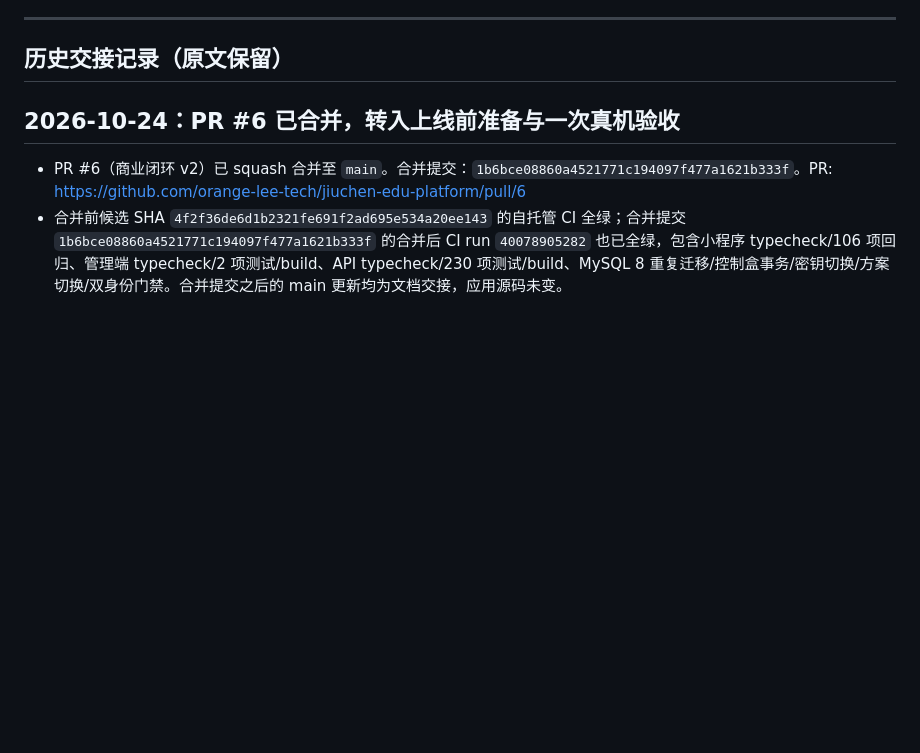
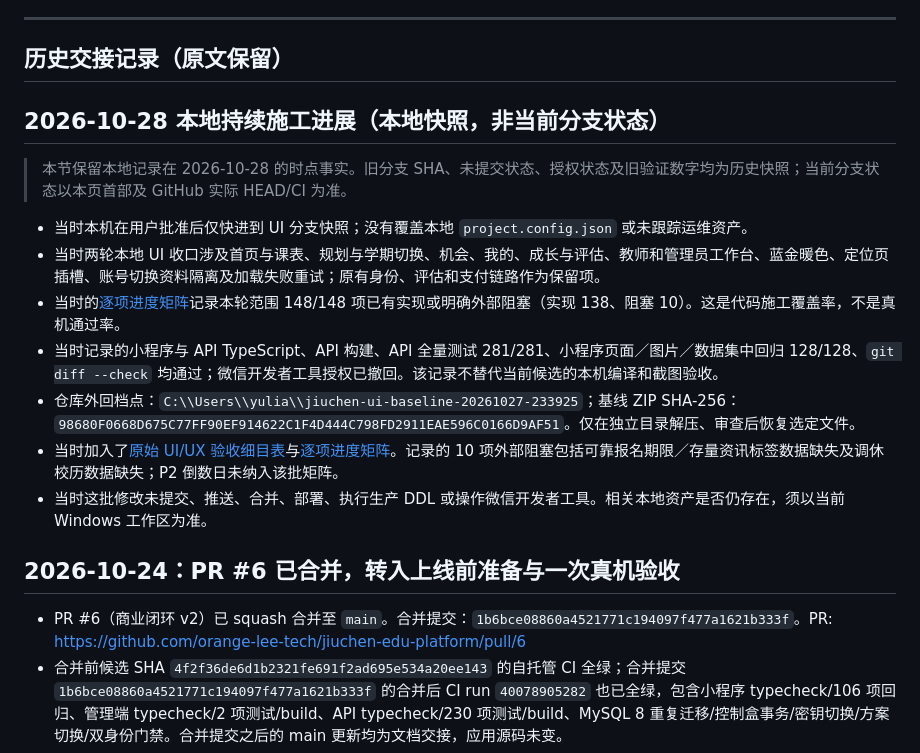
Before and after one commit to orange-lee-tech/jiuchen-edu-platform, a Markdown page: docs/handoff/CURRENT.md, the part around one of its changes. Rendered like a GitHub page; blank space fills up the shorter version.

Commit message:
docs: refresh current UI and task-date handoff

```diff
--- a/docs/handoff/CURRENT.md
+++ b/docs/handoff/CURRENT.md
@@ -45,6 +47,19 @@
 ---
 
 ## 历史交接记录（原文保留）
+
+## 2026-10-28 本地持续施工进展（本地快照，非当前分支状态）
+
+> 本节保留本地记录在 2026-10-28 的时点事实。旧分支 SHA、未提交状态、授权状态及旧验证数字均为历史快照；当前分支状态以本页首部及 GitHub 实际 HEAD/CI 为准。
+
+- 当时本机在用户批准后仅快进到 UI 分支快照；没有覆盖本地 `project.config.json` 或未跟踪运维资产。
+- 当时两轮本地 UI 收口涉及首页与课表、规划与学期切换、机会、我的、成长与评估、教师和管理员工作台、蓝金暖色、定位页插槽、账号切换资料隔离及加载失败重试；原有身份、评估和支付链路作为保留项。
+- 当时的[逐项进度矩阵](uiux-redesign-progress-matrix-2026-10-28.md)记录本轮范围 148/148 项已有实现或明确外部阻塞（实现 138、阻塞 10）。这是代码施工覆盖率，不是真机通过率。
+- 当时记录的小程序与 API TypeScript、API 构建、API 全量测试 281/281、小程序页面／图片／数据集中回归 128/128、`git diff --check` 均通过；微信开发者工具授权已撤回。该记录不替代当前候选的本机编译和截图验收。
+- 仓库外回档点：`C:\\Users\\yulia\\jiuchen-ui-baseline-20261027-233925`；基线 ZIP SHA-256：`98680F0668D675C77FF90EF914622C1F4D444C798FD2911EAE596C0166D9AF51`。仅在独立目录解压、审查后恢复选定文件。
+- 当时加入了[原始 UI/UX 验收细目表](uiux-redesign-acceptance-matrix-2026-10-28.md)与[逐项进度矩阵](uiux-redesign-progress-matrix-2026-10-28.md)。记录的 10 项外部阻塞包括可靠报名期限／存量资讯标签数据缺失及调休校历数据缺失；P2 倒数日未纳入该批矩阵。
+- 当时这批修改未提交、推送、合并、部署、执行生产 DDL 或操作微信开发者工具。相关本地资产是否仍存在，须以当前 Windows 工作区为准。
+
 
 ## 2026-10-24：PR #6 已合并，转入上线前准备与一次真机验收
 
```
Also changed, not shown: other parts of docs/handoff/CURRENT.md (+25 -23 lines).
